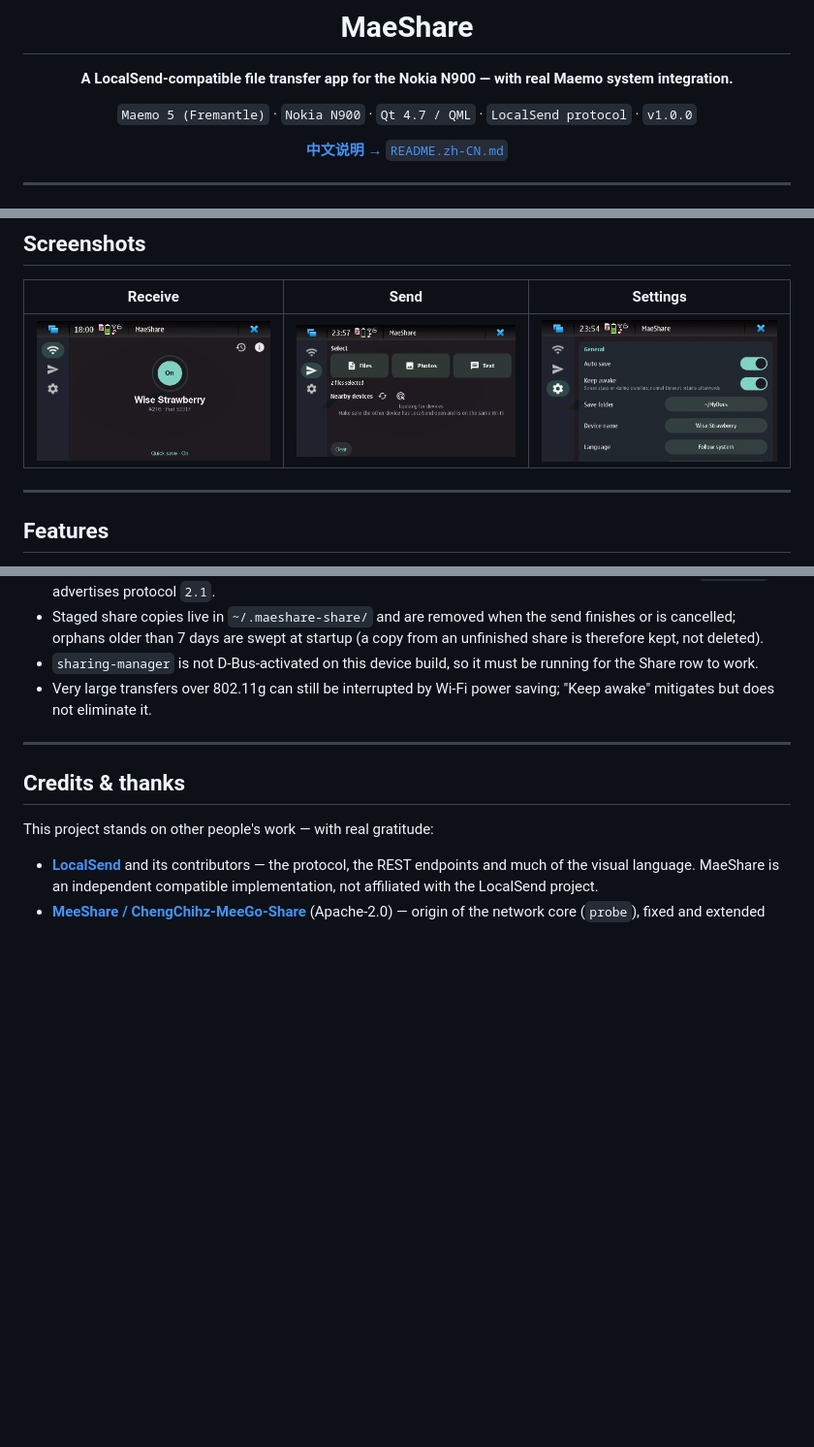
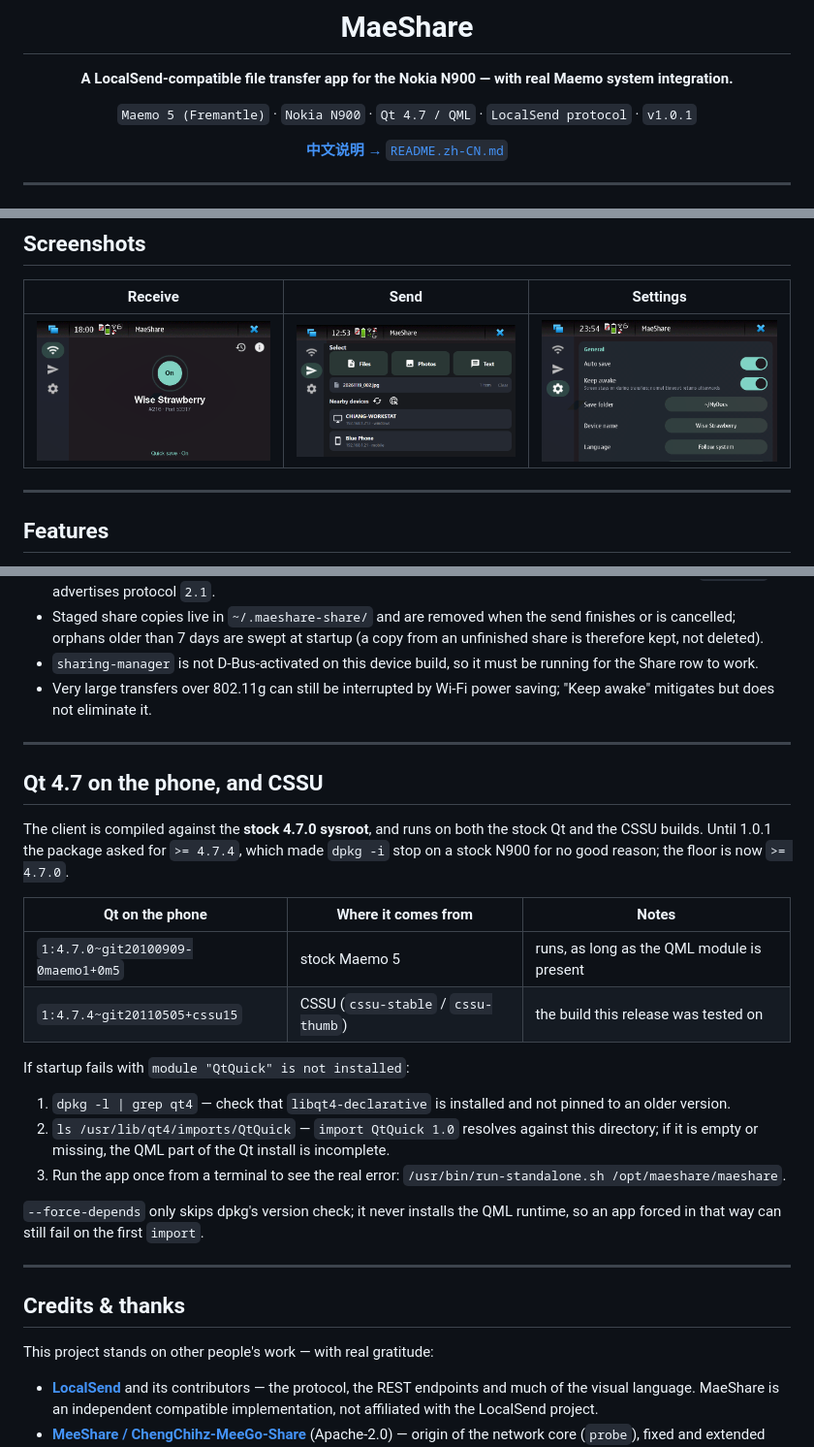
Before and after one commit to balancechiang/MaeShare, a Markdown page: README.md, 3 parts joined by grey strips. Shown at 97% size. Rendered like a GitHub page; pictures changed too: docs/screenshots/send.png; blank space fills up the shorter version.

Commit message:
MaeShare 1.0.1: rebuilt Send screen, text input, share fixes, Qt 4.7.0 floor

```diff
--- a/README.md
+++ b/README.md
@@ -6,7 +6,7 @@
 
 **A LocalSend-compatible file transfer app for the Nokia N900 — with real Maemo system integration.**
 
-`Maemo 5 (Fremantle)` · `Nokia N900` · `Qt 4.7 / QML` · `LocalSend protocol` · `v1.0.0`
+`Maemo 5 (Fremantle)` · `Nokia N900` · `Qt 4.7 / QML` · `LocalSend protocol` · `v1.0.1`
 
 [**中文说明 →** `README.zh-CN.md`](README.zh-CN.md)
 
@@ -163,6 +163,25 @@ device.
 - Staged share copies live in `~/.maeshare-share/` and are removed when the send finishes or is cancelled; orphans older than 7 days are swept at startup (a copy from an unfinished share is therefore kept, not deleted).
 - `sharing-manager` is not D-Bus-activated on this device build, so it must be running for the Share row to work.
 - Very large transfers over 802.11g can still be interrupted by Wi-Fi power saving; "Keep awake" mitigates but does not eliminate it.
+
+---
+
+## Qt 4.7 on the phone, and CSSU
+
+The client is compiled against the **stock 4.7.0 sysroot**, and runs on both the stock Qt and the CSSU builds. Until 1.0.1 the package asked for `>= 4.7.4`, which made `dpkg -i` stop on a stock N900 for no good reason; the floor is now `>= 4.7.0`.
+
+| Qt on the phone | Where it comes from | Notes |
+|---|---|---|
+| `1:4.7.0~git20100909-0maemo1+0m5` | stock Maemo 5 | runs, as long as the QML module is present |
+| `1:4.7.4~git20110505+cssu15` | CSSU (`cssu-stable` / `cssu-thumb`) | the build this release was tested on |
+
+If startup fails with `module "QtQuick" is not installed`:
+
+1. `dpkg -l | grep qt4` — check that `libqt4-declarative` is installed and not pinned to an older version.
+2. `ls /usr/lib/qt4/imports/QtQuick` — `import QtQuick 1.0` resolves against this directory; if it is empty or missing, the QML part of the Qt install is incomplete.
+3. Run the app once from a terminal to see the real error: `/usr/bin/run-standalone.sh /opt/maeshare/maeshare`.
+
+`--force-depends` only skips dpkg's version check; it never installs the QML runtime, so an app forced in that way can still fail on the first `import`.
 
 ---
 
```
Also changed, not shown: other parts of README.md (+2 -2 lines), README.zh-CN.md (+22 -3 lines), RELEASE.md (+20 -25 lines), 7 other files.
